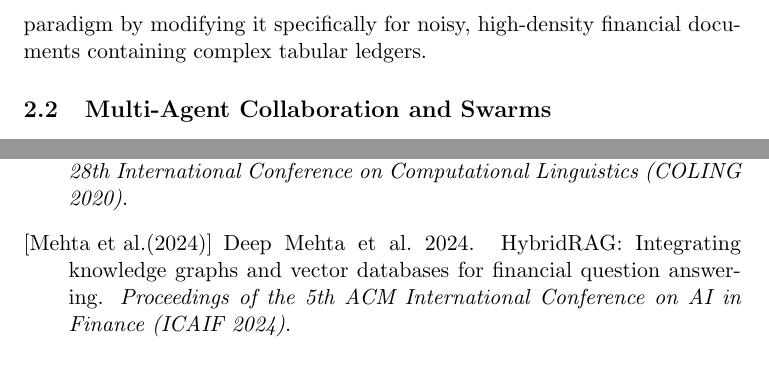
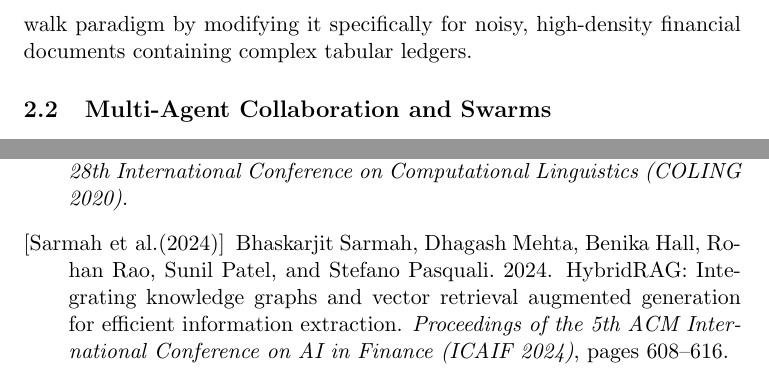
Before and after one commit to ksapru/aethel-clean, a LaTeX paper (paper.tex): two parts of pages 5 and 14 of 16, joined at a grey line, cut so that both start at the same text. Compiled offline with pdfLaTeX; a LaTeX package or settings file that is missing is left out.

Commit message:
Fix HybridRAG citation author list, title, and key in paper.tex

```diff
--- a/paper.tex
+++ b/paper.tex
@@ -238,7 +238,7 @@ To summarize our core contributions:
 \subsection{Graph-Augmented Retrieval}
 Traditional dense Retrieval-Augmented Generation (RAG) frameworks rely primarily on isolated semantic vector embeddings, which suffer from a fundamental structural breakdown when answering queries that span disjoint documents or require topological reasoning \cite{lewis2020rag}. To bridge this gap, recent paradigms inject structured domain Knowledge Graphs (KGs) into the information discovery loop. Early implementations utilized localized entity-linking pipelines to extract sub-graphs, routing them along with the text chunks into individual model contexts \cite{karpukhin2020dpr}.
 
-More recently, frameworks like GraphRAG have shifted toward synthesizing global community summaries across hierarchical cluster maps \cite{edge2024graphrag}. However, these approaches incur immense computational and API token overhead when dealing with highly fluid, high-volume data streams. To combat this operational cost, systems like HippoRAG explore personalized PageRank iterations directly over sparse, text-extracted bipartite entity-passage topologies, bypassing costly global summaries while maintaining competitive structural retrieval capabilities \cite{gutierrez2025hipporag2}. Similarly, HybridRAG \cite{mehta2024hybridrag} combines knowledge graphs and vector retrieval to improve question answering over complex financial and enterprise document collections. Our framework, \textit{Aethel}, extends this graph-walk paradigm by modifying it specifically for noisy, high-density financial documents containing complex tabular ledgers.
+More recently, frameworks like GraphRAG have shifted toward synthesizing global community summaries across hierarchical cluster maps \cite{edge2024graphrag}. However, these approaches incur immense computational and API token overhead when dealing with highly fluid, high-volume data streams. To combat this operational cost, systems like HippoRAG explore personalized PageRank iterations directly over sparse, text-extracted bipartite entity-passage topologies, bypassing costly global summaries while maintaining competitive structural retrieval capabilities \cite{gutierrez2025hipporag2}. Similarly, HybridRAG \cite{sarmah2024hybridrag} combines knowledge graphs and vector retrieval to improve question answering over complex financial and enterprise document collections. Our framework, \textit{Aethel}, extends this graph-walk paradigm by modifying it specifically for noisy, high-density financial documents containing complex tabular ledgers.
 
 \subsection{Multi-Agent Collaboration and Swarms}
 Paralleling advancements in structural retrieval, substantial attention has turned toward substituting monolithic language models with specialized multi-agent orchestrations \cite{autogen}. Rather than depending on a single inference sequence to aggregate data, multi-agent frameworks divide complex problems into distinct, specialized components managed by independent behavioral prompts.
@@ -636,10 +636,10 @@ Xanh Ho et~al. 2020.
 \newblock Constructing a multi-hop QA dataset for comprehensive evaluation of reasoning steps.
 \newblock \emph{Proceedings of the 28th International Conference on Computational Linguistics (COLING 2020)}.
 
-\bibitem[{Mehta et~al.(2024)}]{mehta2024hybridrag}
-Deep Mehta et~al. 2024.
-\newblock HybridRAG: Integrating knowledge graphs and vector databases for financial question answering.
-\newblock \emph{Proceedings of the 5th ACM International Conference on AI in Finance (ICAIF 2024)}.
+\bibitem[{Sarmah et~al.(2024)}]{sarmah2024hybridrag}
+Bhaskarjit Sarmah, Dhagash Mehta, Benika Hall, Rohan Rao, Sunil Patel, and Stefano Pasquali. 2024.
+\newblock HybridRAG: Integrating knowledge graphs and vector retrieval augmented generation for efficient information extraction.
+\newblock \emph{Proceedings of the 5th ACM International Conference on AI in Finance (ICAIF 2024)}, pages 608--616.
 
 \end{thebibliography}
 
```
